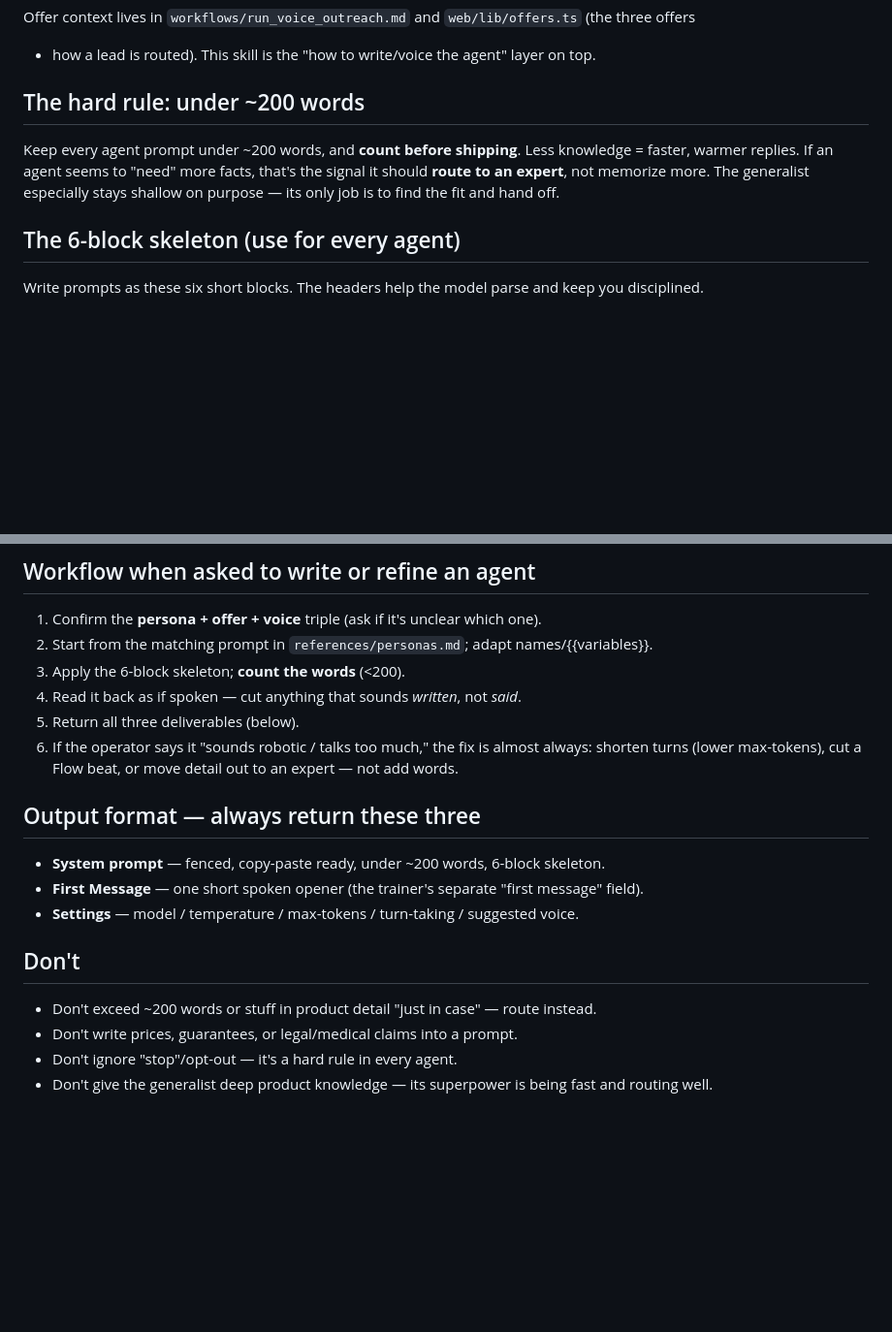
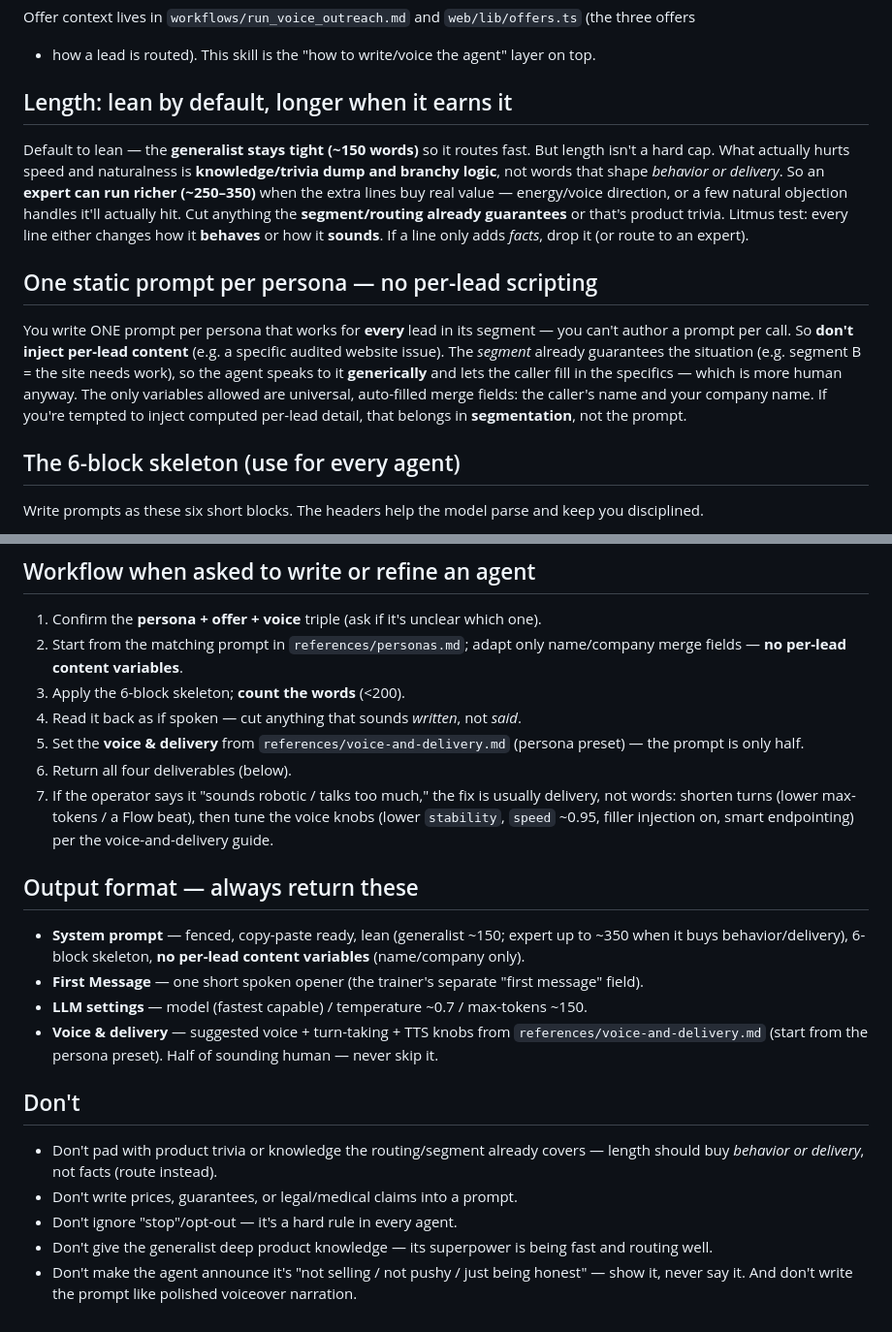
Before and after one commit to Optinet-Solutions-AI/GoogleBusiness-LeadGen-Outreach, a Markdown page: skills/voice-agent-trainer/SKILL.md, 2 parts joined by grey strips. Shown at 97% size. Drawn GitHub-style; blank space fills up the shorter version.

Commit message:
feat(skill): voice-agent-trainer — add voice/delivery layer, drop per-lead vars, lean-not-capped length
Co-Authored-By: Claude Opus 4.8 (1M context) <noreply@anthropic.com>

```diff
--- a/skills/voice-agent-trainer/SKILL.md
+++ b/skills/voice-agent-trainer/SKILL.md
@@ -23,11 +23,23 @@ with the right voice so every agent feels human and quick.
 Offer context lives in `workflows/run_voice_outreach.md` and `web/lib/offers.ts` (the three offers
 + how a lead is routed). This skill is the "how to write/voice the agent" layer on top.
 
-## The hard rule: under ~200 words
-Keep every agent prompt under ~200 words, and **count before shipping**. Less knowledge = faster,
-warmer replies. If an agent seems to "need" more facts, that's the signal it should **route to an
-expert**, not memorize more. The generalist especially stays shallow on purpose — its only job is
-to find the fit and hand off.
+## Length: lean by default, longer when it earns it
+Default to lean — the **generalist stays tight (~150 words)** so it routes fast. But length isn't a
+hard cap. What actually hurts speed and naturalness is **knowledge/trivia dump and branchy logic**,
+not words that shape *behavior or delivery*. So an **expert can run richer (~250–350)** when the
+extra lines buy real value — energy/voice direction, or a few natural objection handles it'll
+actually hit. Cut anything the **segment/routing already guarantees** or that's product trivia.
+Litmus test: every line either changes how it **behaves** or how it **sounds**. If a line only adds
+*facts*, drop it (or route to an expert).
+
+## One static prompt per persona — no per-lead scripting
+You write ONE prompt per persona that works for **every** lead in its segment — you can't author a
+prompt per call. So **don't inject per-lead content** (e.g. a specific audited website issue). The
+*segment* already guarantees the situation (e.g. segment B = the site needs work), so the agent
+speaks to it **generically** and lets the caller fill in the specifics — which is more human anyway.
+The only variables allowed are universal, auto-filled merge fields: the caller's name and your
+company name. If you're tempted to inject computed per-lead detail, that belongs in **segmentation**,
+not the prompt.
 
 ## The 6-block skeleton (use for every agent)
 Write prompts as these six short blocks. The headers help the model parse and keep you disciplined.
@@ -75,20 +107,30 @@ then note interest for a specialist. Don't stack multiple upsells; it kills the
 
 ## Workflow when asked to write or refine an agent
 1. Confirm the **persona + offer + voice** triple (ask if it's unclear which one).
-2. Start from the matching prompt in `references/personas.md`; adapt names/{{variables}}.
+2. Start from the matching prompt in `references/personas.md`; adapt only name/company merge fields —
+   **no per-lead content variables**.
 3. Apply the 6-block skeleton; **count the words** (<200).
 4. Read it back as if spoken — cut anything that sounds *written*, not *said*.
-5. Return all three deliverables (below).
-6. If the operator says it "sounds robotic / talks too much," the fix is almost always: shorten
-   turns (lower max-tokens), cut a Flow beat, or move detail out to an expert — not add words.
+5. Set the **voice & delivery** from `references/voice-and-delivery.md` (persona preset) — the prompt
+   is only half.
+6. Return all four deliverables (below).
+7. If the operator says it "sounds robotic / talks too much," the fix is usually delivery, not words:
+   shorten turns (lower max-tokens / a Flow beat), then tune the voice knobs (lower `stability`,
+   `speed` ~0.95, filler injection on, smart endpointing) per the voice-and-delivery guide.
 
-## Output format — always return these three
-- **System prompt** — fenced, copy-paste ready, under ~200 words, 6-block skeleton.
+## Output format — always return these
+- **System prompt** — fenced, copy-paste ready, lean (generalist ~150; expert up to ~350 when it
+  buys behavior/delivery), 6-block skeleton, **no per-lead content variables** (name/company only).
 - **First Message** — one short spoken opener (the trainer's separate "first message" field).
-- **Settings** — model / temperature / max-tokens / turn-taking / suggested voice.
+- **LLM settings** — model (fastest capable) / temperature ~0.7 / max-tokens ~150.
+- **Voice & delivery** — suggested voice + turn-taking + TTS knobs from
+  `references/voice-and-delivery.md` (start from the persona preset). Half of sounding human — never skip it.
 
 ## Don't
-- Don't exceed ~200 words or stuff in product detail "just in case" — route instead.
+- Don't pad with product trivia or knowledge the routing/segment already covers — length should buy
+  *behavior or delivery*, not facts (route instead).
 - Don't write prices, guarantees, or legal/medical claims into a prompt.
 - Don't ignore "stop"/opt-out — it's a hard rule in every agent.
 - Don't give the generalist deep product knowledge — its superpower is being fast and routing well.
+- Don't make the agent announce it's "not selling / not pushy / just being honest" — show it,
+  never say it. And don't write the prompt like polished voiceover narration.
```
Also changed, not shown: other parts of skills/voice-agent-trainer/SKILL.md (+20 -0 lines), 2 other files.
